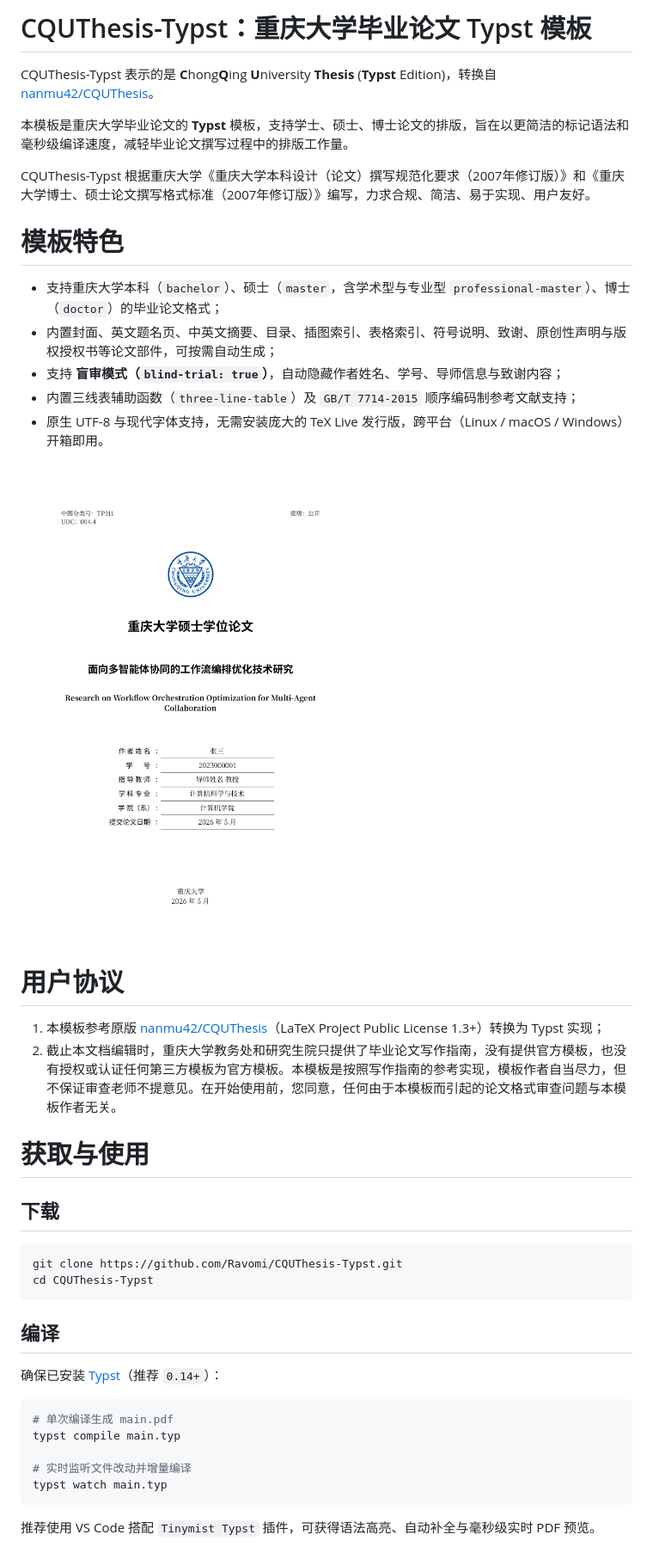
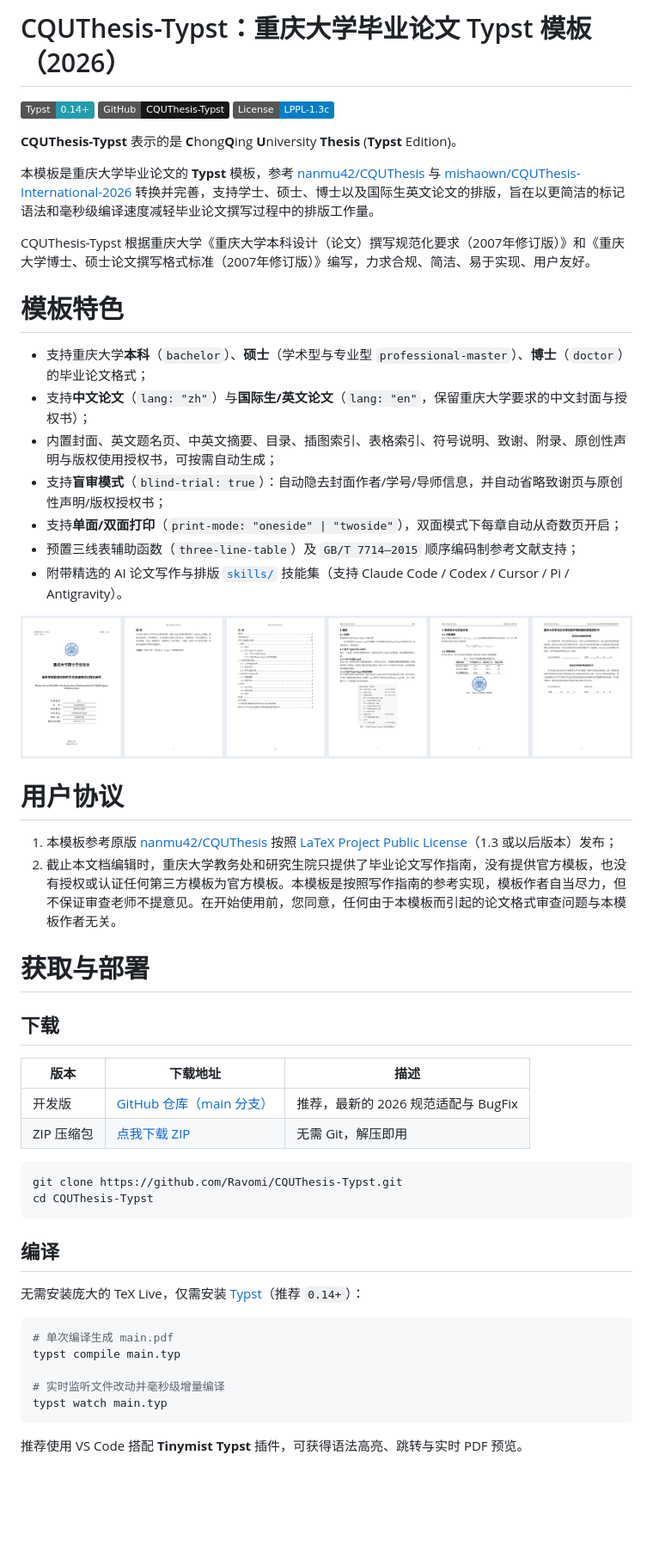
Before and after one commit to Ravomi/CQUThesis-Typst, a Markdown page: README.md, the part around one of its changes. Shown at 86% size. GitHub-like rendering; pictures changed too: figures/poster.png (added); badges without logos; blank space fills up the shorter version.

Commit message:
feat: align with CQUThesis-International-2026, add thesis skills, and polish README

````diff
--- a/README.md
+++ b/README.md
@@ -1,29 +1,40 @@
-# CQUThesis-Typst：重庆大学毕业论文 Typst 模板
+# CQUThesis-Typst：重庆大学毕业论文 Typst 模板（2026）
 
-CQUThesis-Typst 表示的是 **C**hong**Q**ing **U**niversity **Thesis** (**Typst** Edition)，转换自 [nanmu42/CQUThesis](https://github.com/nanmu42/CQUThesis)。
+[![Typst](https://img.shields.io/badge/Typst-0.14%2B-239DAD?logo=typst&logoColor=white)](https://typst.app/)
+[![GitHub repo](https://img.shields.io/badge/GitHub-CQUThesis--Typst-181717?logo=github)](https://github.com/Ravomi/CQUThesis-Typst)
+[![License](https://img.shields.io/badge/License-LPPL--1.3c-blue.svg)](https://latex-project.org/lppl/lppl-1-3.txt)
 
-本模板是重庆大学毕业论文的 **Typst** 模板，支持学士、硕士、博士论文的排版，旨在以更简洁的标记语法和毫秒级编译速度，减轻毕业论文撰写过程中的排版工作量。
+**CQUThesis-Typst** 表示的是 **C**hong**Q**ing **U**niversity **Thesis** (**Typst** Edition)。
+
+本模板是重庆大学毕业论文的 **Typst** 模板，参考 [nanmu42/CQUThesis](https://github.com/nanmu42/CQUThesis) 与 [mishaown/CQUThesis-International-2026](https://github.com/mishaown/CQUThesis-International-2026) 转换并完善，支持学士、硕士、博士以及国际生英文论文的排版，旨在以更简洁的标记语法和毫秒级编译速度减轻毕业论文撰写过程中的排版工作量。
 
 CQUThesis-Typst 根据重庆大学《重庆大学本科设计（论文）撰写规范化要求（2007年修订版）》和《重庆大学博士、硕士论文撰写格式标准（2007年修订版）》编写，力求合规、简洁、易于实现、用户友好。
 
 # 模板特色
 
-* 支持重庆大学本科（`bachelor`）、硕士（`master`，含学术型与专业型 `professional-master`）、博士（`doctor`）的毕业论文格式；
-* 内置封面、英文题名页、中英文摘要、目录、插图索引、表格索引、符号说明、致谢、原创性声明与版权授权书等论文部件，可按需自动生成；
-* 支持 **盲审模式（`blind-trial: true`）**，自动隐藏作者姓名、学号、导师信息与致谢内容；
-* 内置三线表辅助函数（`three-line-table`）及 `GB/T 7714-2015` 顺序编码制参考文献支持；
-* 原生 UTF-8 与现代字体支持，无需安装庞大的 TeX Live 发行版，跨平台（Linux / macOS / Windows）开箱即用。
+* 支持重庆大学**本科**（`bachelor`）、**硕士**（学术型与专业型 `professional-master`）、**博士**（`doctor`）的毕业论文格式；
+* 支持**中文论文**（`lang: "zh"`）与**国际生/英文论文**（`lang: "en"`，保留重庆大学要求的中文封面与授权书）；
+* 内置封面、英文题名页、中英文摘要、目录、插图索引、表格索引、符号说明、致谢、附录、原创性声明与版权使用授权书，可按需自动生成；
+* 支持**盲审模式**（`blind-trial: true`）：自动隐去封面作者/学号/导师信息，并自动省略致谢页与原创性声明/版权授权书；
+* 支持**单面/双面打印**（`print-mode: "oneside" | "twoside"`），双面模式下每章自动从奇数页开启；
+* 预置三线表辅助函数（`three-line-table`）及 `GB/T 7714—2015` 顺序编码制参考文献支持；
+* 附带精选的 AI 论文写作与排版 [`skills/`](skills/README.md) 技能集（支持 Claude Code / Codex / Cursor / Pi / Antigravity）。
 
-![CQUThesis-Typst 封面预览](figures/preview.png)
+![CQUThesis-Typst 排版预览](figures/poster.png)
 
 # 用户协议
 
-1. 本模板参考原版 [nanmu42/CQUThesis](https://github.com/nanmu42/CQUThesis)（LaTeX Project Public License 1.3+）转换为 Typst 实现；
+1. 本模板参考原版 [nanmu42/CQUThesis](https://github.com/nanmu42/CQUThesis) 按照 [LaTeX Project Public License](https://latex-project.org/lppl/lppl-1-3.txt)（1.3 或以后版本）发布；
 2. 截止本文档编辑时，重庆大学教务处和研究生院只提供了毕业论文写作指南，没有提供官方模板，也没有授权或认证任何第三方模板为官方模板。本模板是按照写作指南的参考实现，模板作者自当尽力，但不保证审查老师不提意见。在开始使用前，您同意，任何由于本模板而引起的论文格式审查问题与本模板作者无关。
 
-# 获取与使用
+# 获取与部署
 
 ## 下载
+
+| 版本 | 下载地址 | 描述 |
+| --- | --- | --- |
+| 开发版 | [GitHub 仓库（main 分支）](https://github.com/Ravomi/CQUThesis-Typst) | 推荐，最新的 2026 规范适配与 BugFix |
+| ZIP 压缩包 | [点我下载 ZIP](https://github.com/Ravomi/CQUThesis-Typst/archive/refs/heads/main.zip) | 无需 Git，解压即用 |
 
 ```bash
 git clone https://github.com/Ravomi/CQUThesis-Typst.git
@@ -32,15 +43,15 @@ cd CQUThesis-Typst
 
 ## 编译
 
-确保已安装 [Typst](https://github.com/typst/typst)（推荐 `0.14+`）：
+无需安装庞大的 TeX Live，仅需安装 [Typst](https://github.com/typst/typst)（推荐 `0.14+`）：
 
 ```bash
 # 单次编译生成 main.pdf
 typst compile main.typ
 
-# 实时监听文件改动并增量编译
+# 实时监听文件改动并毫秒级增量编译
 typst watch main.typ
 ```
 
-推荐使用 VS Code 搭配 `Tinymist Typst` 插件，可获得语法高亮、自动补全与毫秒级实时 PDF 预览。
+推荐使用 VS Code 搭配 **Tinymist Typst** 插件，可获得语法高亮、跳转与实时 PDF 预览。
 
````
Also changed, not shown: other parts of README.md (+31 -7 lines), skills/README.md (added, +16 -0 lines), skills/academic-figures-tables/SKILL.md (added, +15 -0 lines), skills/academic-writing-zh/SKILL.md (added, +18 -0 lines), skills/bibtex-gbt7714-audit/SKILL.md (added, +18 -0 lines), skills/cqu-thesis-typst/SKILL.md (added, +13 -0 lines), 5 other files.
